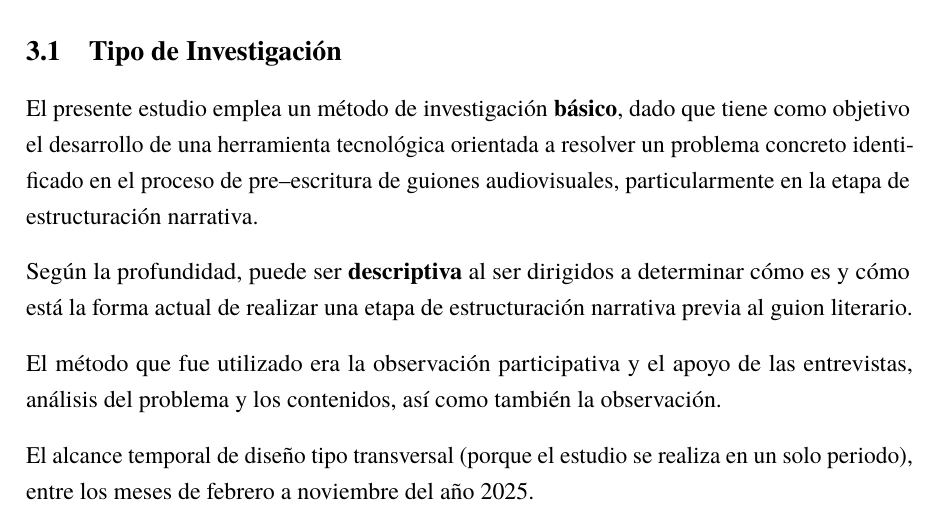
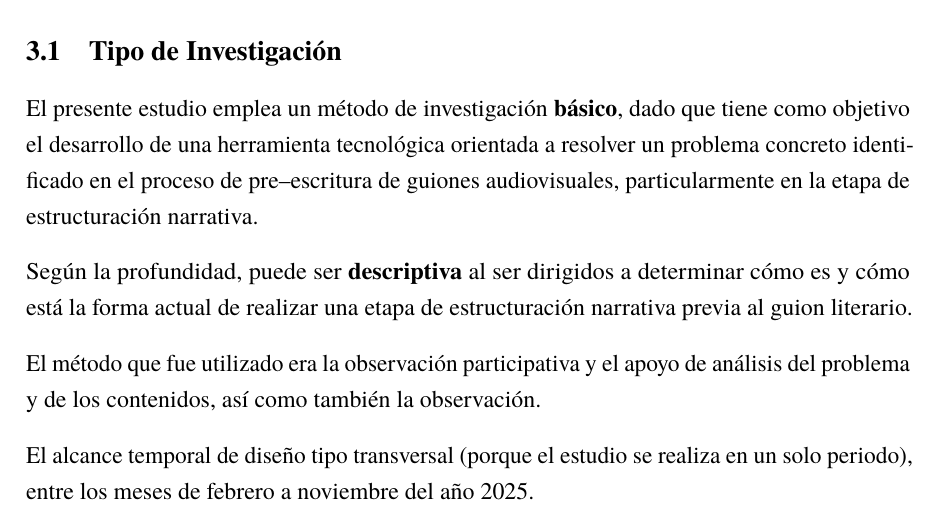
Before and after one commit to Dreamink-SNPP/BookThesis, a LaTeX document (src/Libro.tex, which reads src/capitulos/03_marco_metodologico.tex): part of page 31 of 40, cut so that both start at the same text. Compiled offline with LuaLaTeX.

Commit message:
Remove the word interviews from investigation type section

```diff
--- a/src/capitulos/03_marco_metodologico.tex
+++ b/src/capitulos/03_marco_metodologico.tex
@@ -10,7 +10,7 @@ El presente estudio emplea un método de investigación \textbf{básico}, dado q
 
 Según la profundidad, puede ser \textbf{descriptiva} al ser dirigidos a determinar cómo es y cómo está la forma actual de realizar una etapa de estructuración narrativa previa al guion literario.
 
-El método que fue utilizado era la observación participativa y el apoyo de las entrevistas, análisis del problema y los contenidos, así como también la observación.
+El método que fue utilizado era la observación participativa y el apoyo de análisis del problema y de los contenidos, así como también la observación.
 
 El alcance temporal de diseño tipo transversal (porque el estudio se realiza en un solo periodo), entre los meses de febrero a noviembre del año 2025.
 
```
